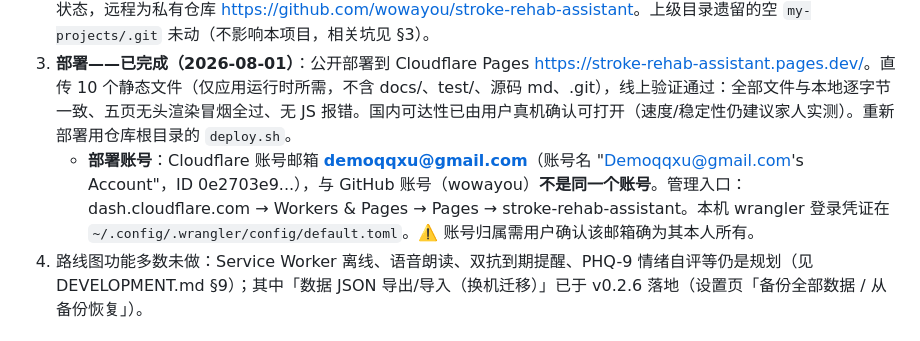
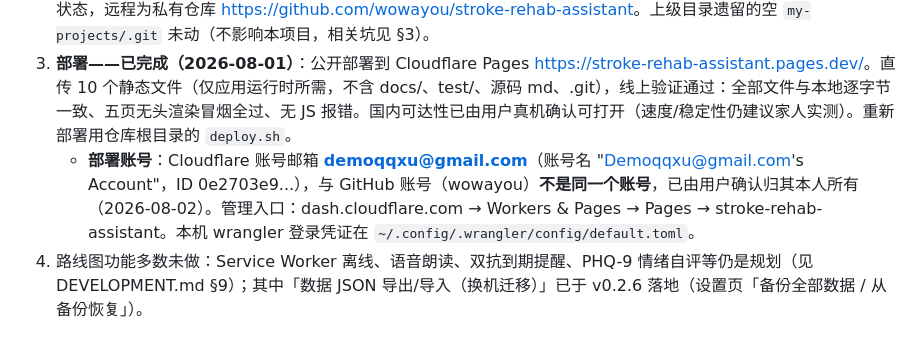
Before and after one commit to wowayou/stroke-rehab-assistant, a Markdown page: docs/HANDOVER.md, the part around the change. Drawn GitHub-style.

```diff
--- a/docs/HANDOVER.md
+++ b/docs/HANDOVER.md
@@ -25,7 +25,7 @@
 1. **没有在真实手机上手工测过**。`tel:120` 拨号唤起、震动反馈、剪贴板复制、微信内置浏览器行为、360px 小屏布局——都只有代码层面的合理性，没有真机验证。DEVELOPMENT.md §7 有完整手工回归清单。
 2. **版本管理——已解决（2026-08-01，经用户确认）**：本项目内已 `git init`（main 分支），首次提交即 v0.2.2 全量状态，远程为私有仓库 <https://github.com/wowayou/stroke-rehab-assistant>。上级目录遗留的空 `my-projects/.git` 未动（不影响本项目，相关坑见 §3）。
 3. **部署——已完成（2026-08-01）**：公开部署到 Cloudflare Pages <https://stroke-rehab-assistant.pages.dev/>。直传 10 个静态文件（仅应用运行时所需，不含 docs/、test/、源码 md、.git），线上验证通过：全部文件与本地逐字节一致、五页无头渲染冒烟全过、无 JS 报错。国内可达性已由用户真机确认可打开（速度/稳定性仍建议家人实测）。重新部署用仓库根目录的 `deploy.sh`。
-   - **部署账号**：Cloudflare 账号邮箱 **demoqqxu@gmail.com**（账号名 "Demoqqxu@gmail.com's Account"，ID 0e2703e9...），与 GitHub 账号（wowayou）**不是同一个账号**。管理入口：dash.cloudflare.com → Workers & Pages → Pages → stroke-rehab-assistant。本机 wrangler 登录凭证在 `~/.config/.wrangler/config/default.toml`。⚠️ 账号归属需用户确认该邮箱确为其本人所有。
+   - **部署账号**：Cloudflare 账号邮箱 **demoqqxu@gmail.com**（账号名 "Demoqqxu@gmail.com's Account"，ID 0e2703e9...），与 GitHub 账号（wowayou）**不是同一个账号**，已由用户确认归其本人所有（2026-08-02）。管理入口：dash.cloudflare.com → Workers & Pages → Pages → stroke-rehab-assistant。本机 wrangler 登录凭证在 `~/.config/.wrangler/config/default.toml`。
 4. 路线图功能多数未做：Service Worker 离线、语音朗读、双抗到期提醒、PHQ-9 情绪自评等仍是规划（见 DEVELOPMENT.md §9）；其中「数据 JSON 导出/导入（换机迁移）」已于 v0.2.6 落地（设置页「备份全部数据 / 从备份恢复」）。
 
 ### 1.3 没有已知 bug
```
Also changed, not shown: docs/DEVELOPMENT.md (+3 -0 lines).
